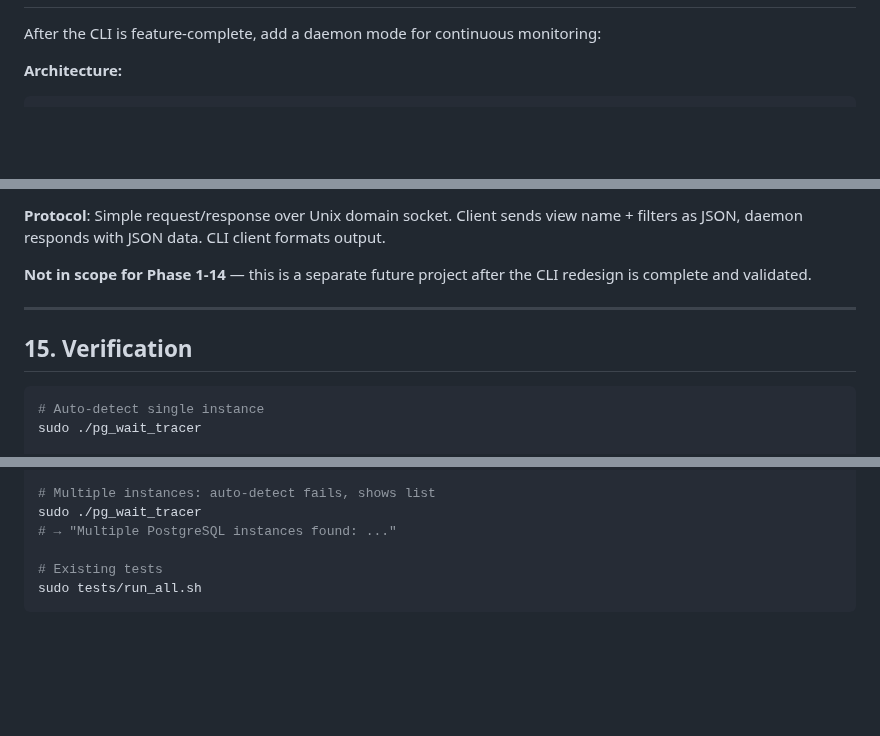
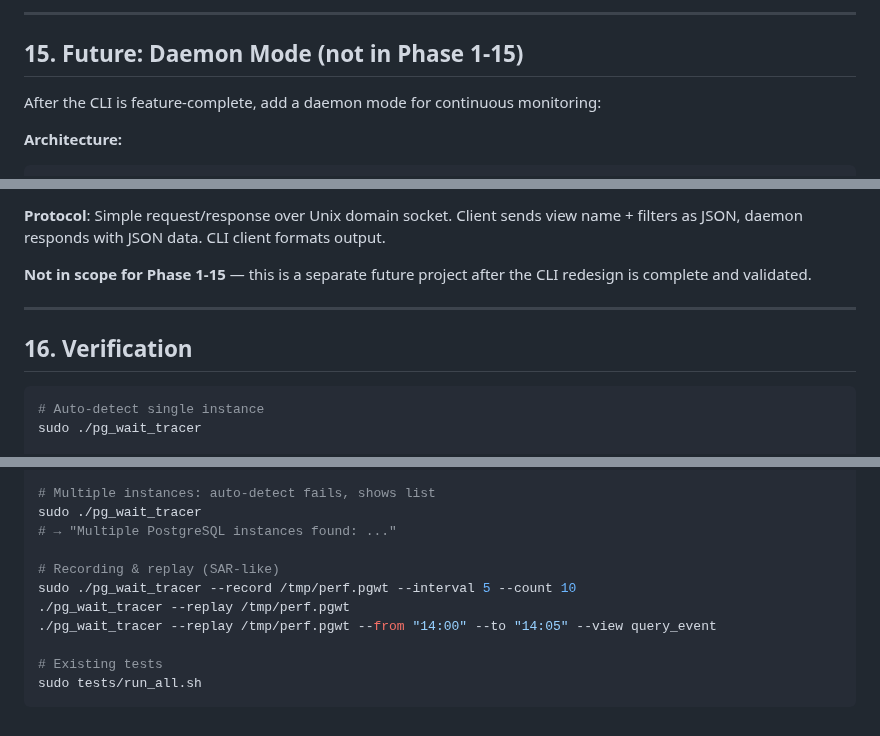
Before and after one commit to AboEl3iz/pg_wait_tracer, a Markdown page: docs/CLI_REDESIGN.md, 3 parts joined by grey strips. Rendered like a GitHub page; blank space fills up the shorter version.

````diff
--- a/docs/CLI_REDESIGN.md
+++ b/docs/CLI_REDESIGN.md
@@ -445,3 +525,6 @@ Other:
+---
+
+## 15. Future: Daemon Mode (not in Phase 1-15)
 
 After the CLI is feature-complete, add a daemon mode for continuous monitoring:
 
@@ -466,12 +549,12 @@ pg_wait_tracer --view time_model # CLI client, connects to daemon via Unix socke
 **Protocol**: Simple request/response over Unix domain socket. Client sends view
 name + filters as JSON, daemon responds with JSON data. CLI client formats output.
 
-**Not in scope for Phase 1-14** — this is a separate future project after the CLI
+**Not in scope for Phase 1-15** — this is a separate future project after the CLI
 redesign is complete and validated.
 
 ---
 
-## 15. Verification
+## 16. Verification
 
 ```bash
 # Auto-detect single instance
@@ -512,6 +595,11 @@ sudo ./pg_wait_tracer --pid 12345 --count 5 > output.log
 sudo ./pg_wait_tracer
 # → "Multiple PostgreSQL instances found: ..."
 
+# Recording & replay (SAR-like)
+sudo ./pg_wait_tracer --record /tmp/perf.pgwt --interval 5 --count 10
+./pg_wait_tracer --replay /tmp/perf.pgwt
+./pg_wait_tracer --replay /tmp/perf.pgwt --from "14:00" --to "14:05" --view query_event
+
 # Existing tests
 sudo tests/run_all.sh
 ```
````
Also changed, not shown: other parts of docs/CLI_REDESIGN.md (+81 -1 lines).
